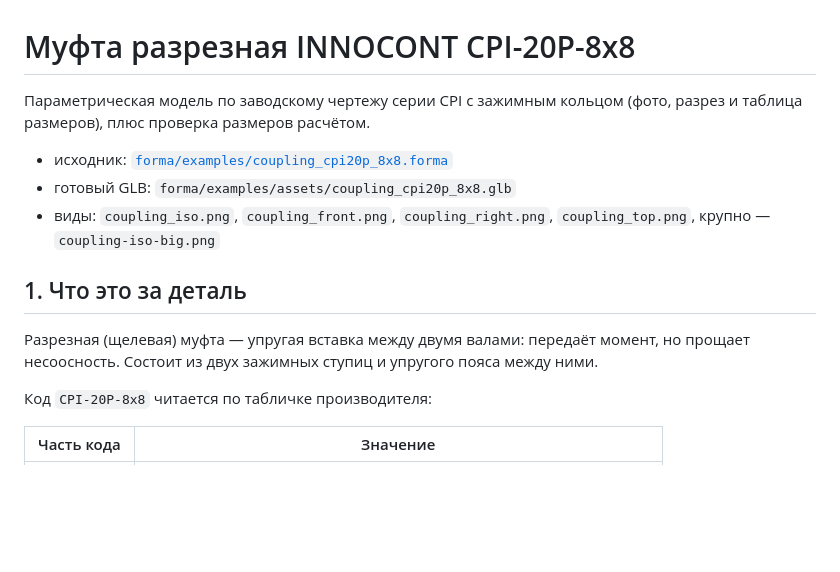
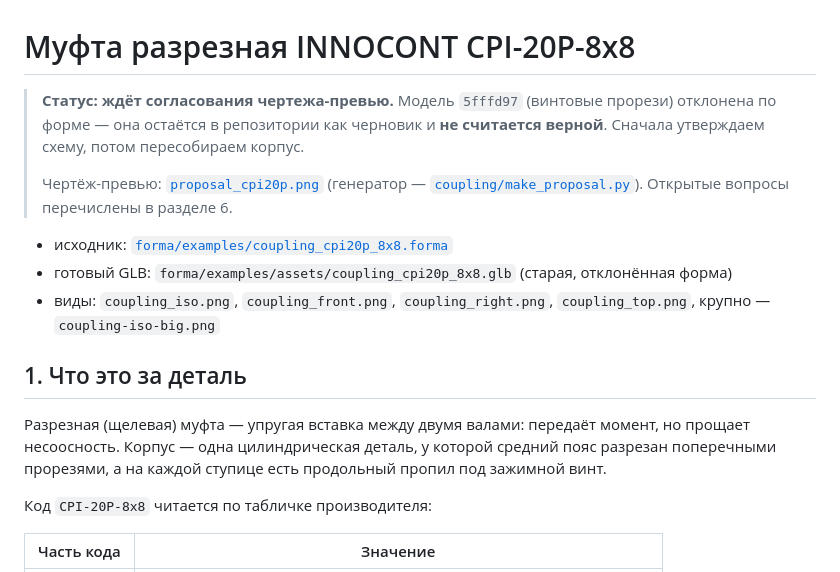
Before and after one commit to RatAndRu/Hello-program, a Markdown page: forma/docs/coupling_cpi20p_8x8.md, the part around one of its changes. Rendered like a GitHub page; blank space fills up the shorter version.

Commit message:
Муфта CPI-20P: чертёж-превью и переписанное описание (прорези ⊥ оси, 4 винта)
Co-authored-by: arena-agent <297053741+arena-agent@users.noreply.github.com>

```diff
--- a/forma/docs/coupling_cpi20p_8x8.md
+++ b/forma/docs/coupling_cpi20p_8x8.md
@@ -1,18 +1,25 @@
 # Муфта разрезная INNOCONT CPI-20P-8x8
 
-Параметрическая модель по заводскому чертежу серии CPI с зажимным кольцом
-(фото, разрез и таблица размеров), плюс проверка размеров расчётом.
+> **Статус: ждёт согласования чертежа-превью.**
+> Модель `5fffd97` (винтовые прорези) отклонена по форме — она остаётся в
+> репозитории как черновик и **не считается верной**. Сначала утверждаем
+> схему, потом пересобираем корпус.
+>
+> Чертёж-превью: [`proposal_cpi20p.png`](coupling/proposal_cpi20p.png)
+> (генератор — [`coupling/make_proposal.py`](coupling/make_proposal.py)).
+> Открытые вопросы перечислены в разделе 6.
 
 - исходник: [`forma/examples/coupling_cpi20p_8x8.forma`](../../examples/coupling_cpi20p_8x8.forma)
-- готовый GLB: `forma/examples/assets/coupling_cpi20p_8x8.glb`
+- готовый GLB: `forma/examples/assets/coupling_cpi20p_8x8.glb` (старая, отклонённая форма)
 - виды: `coupling_iso.png`, `coupling_front.png`, `coupling_right.png`,
   `coupling_top.png`, крупно — `coupling-iso-big.png`
 
 ## 1. Что это за деталь
 
 Разрезная (щелевая) муфта — упругая вставка между двумя валами: передаёт
-момент, но прощает несоосность. Состоит из двух зажимных ступиц и упругого
-пояса между ними.
+момент, но прощает несоосность. Корпус — одна цилиндрическая деталь, у которой
+средний пояс разрезан поперечными прорезями, а на каждой ступице есть
+продольный пропил под зажимной винт.
 
 Код `CPI-20P-8x8` читается по табличке производителя:
 
```
Also changed, not shown: other parts of forma/docs/coupling_cpi20p_8x8.md (+54 -50 lines), forma/docs/coupling/proposal_cpi20p.png (added), 1 other file.
